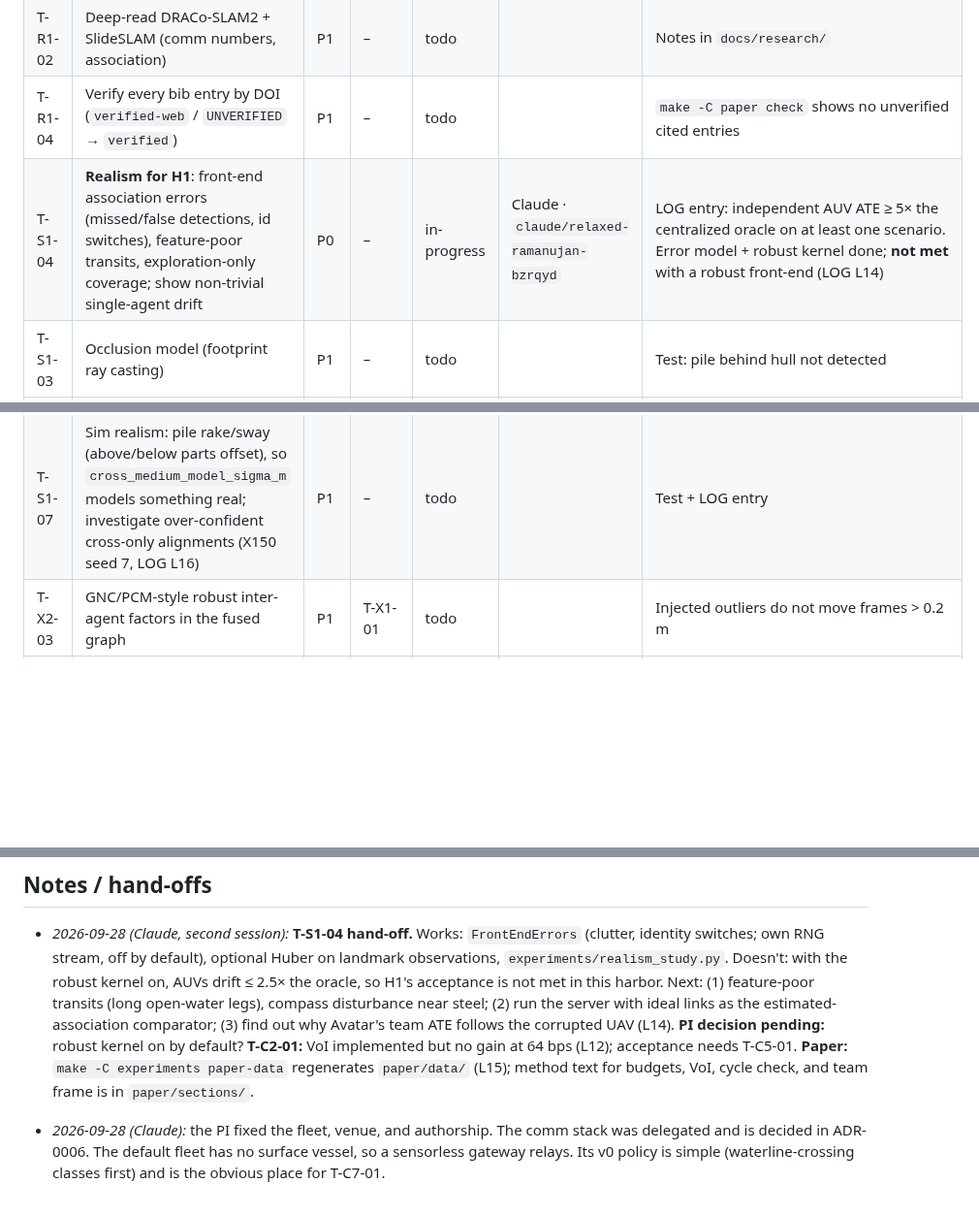
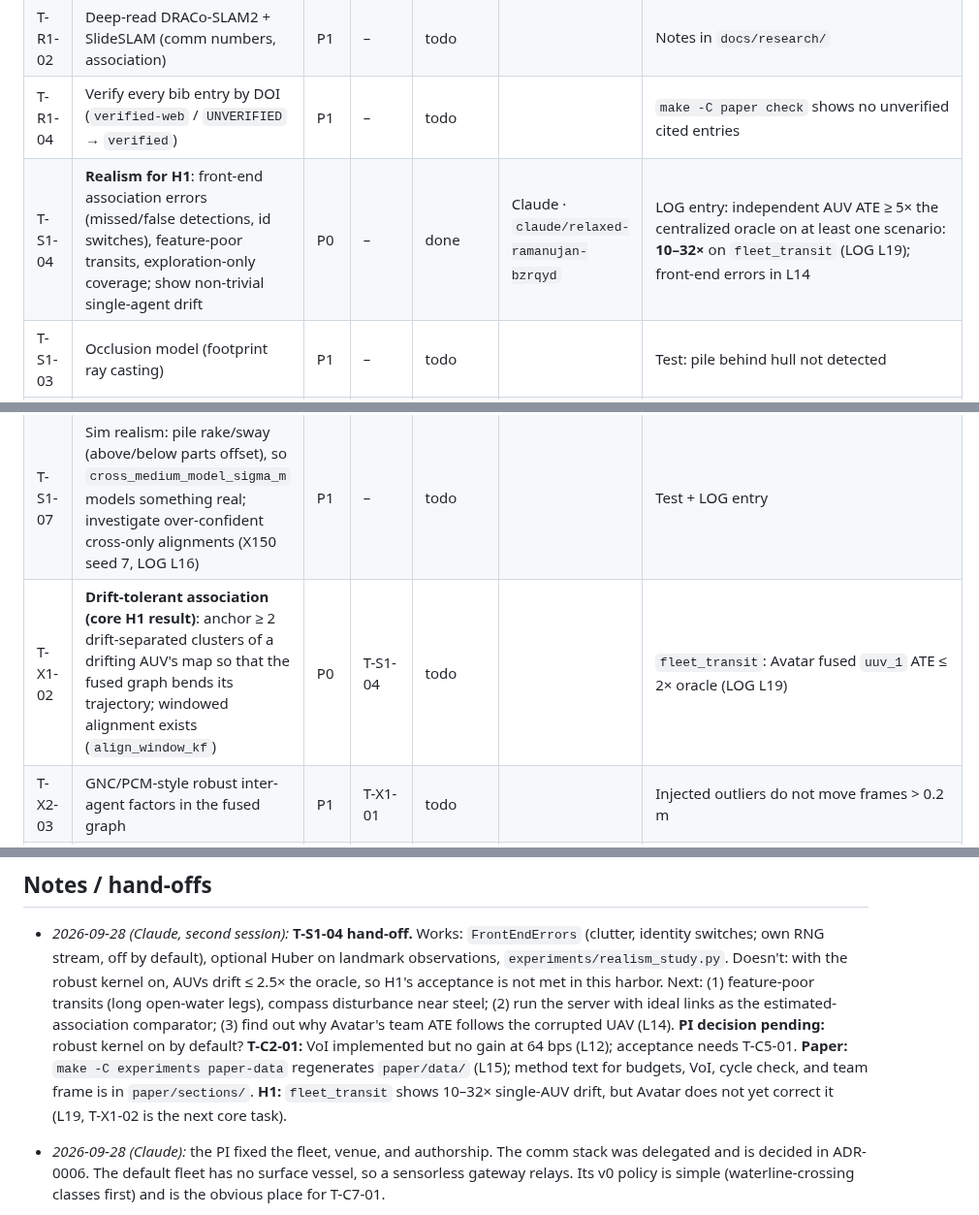
Before and after one commit to lesaf92/avatar_slam, a Markdown page: docs/TASKS.md, 3 parts joined by grey strips. Shown at 97% size. GitHub-like rendering; blank space fills up the shorter version.

```diff
--- a/docs/TASKS.md
+++ b/docs/TASKS.md
@@ -30,13 +30,14 @@ Status values: `todo` · `in-progress` · `review` · `done` · `blocked`.
 | T-R1-01 | **Deep-read *Above and Below*** (method, association, data, code). Update ledger N3 and the Paper A positioning | P0 | – | todo | | Notes in `docs/research/above_and_below.md`; N3 status updated |
 | T-R1-02 | Deep-read DRACo-SLAM2 + SlideSLAM (comm numbers, association) | P1 | – | todo | | Notes in `docs/research/` |
 | T-R1-04 | Verify every bib entry by DOI (`verified-web` / `UNVERIFIED` → `verified`) | P1 | – | todo | | `make -C paper check` shows no unverified cited entries |
-| T-S1-04 | **Realism for H1**: front-end association errors (missed/false detections, id switches), feature-poor transits, exploration-only coverage; show non-trivial single-agent drift | P0 | – | in-progress | Claude · `claude/relaxed-ramanujan-bzrqyd` | LOG entry: independent AUV ATE ≥ 5× the centralized oracle on at least one scenario. Error model + robust kernel done; **not met** with a robust front-end (LOG L14) |
+| T-S1-04 | **Realism for H1**: front-end association errors (missed/false detections, id switches), feature-poor transits, exploration-only coverage; show non-trivial single-agent drift | P0 | – | done | Claude · `claude/relaxed-ramanujan-bzrqyd` | LOG entry: independent AUV ATE ≥ 5× the centralized oracle on at least one scenario: **10–32×** on `fleet_transit` (LOG L19); front-end errors in L14 |
 | T-S1-03 | Occlusion model (footprint ray casting) | P1 | – | todo | | Test: pile behind hull not detected |
 | T-S1-05 | Profile + speed up decentralized runs (incremental solves, cached marginals) | P1 | – | done | Claude · `claude/relaxed-ramanujan-bzrqyd` | 600 s harbour ≤ 60 s wall: 49 s (LOG L10) |
 | T-X2-02 | **Team frame-graph cycle consistency**: reject `T_ij` inconsistent with `T_ik ∘ T_kj` (evidence: all 4 wrong alignments in 20 seeds were ugv_0↔auv_1, pairs with no true overlap) | P0 | T-X1-01 | done | Claude · `claude/relaxed-ramanujan-bzrqyd` | 0 wrong alignments over 50 seeds (`experiments/association_precision.py`): 14 → 0, no correct one vetoed (LOG L11) |
 | T-X2-01 | Aliasing-grid scenario + association benchmark → `paper/data/` | P1 | T-S4-02 | todo | | CSV with precision/recall per seed |
 | T-X2-04 | Team frame fusion: pose graph over agent frames from all cycle-consistent estimates (`team_frames`) | P1 | T-X2-02 | done | Claude · `claude/relaxed-ramanujan-bzrqyd` | Beats the least-σ chain on seeds with a biased edge (LOG L16) |
 | T-S1-07 | Sim realism: pile rake/sway (above/below parts offset), so `cross_medium_model_sigma_m` models something real; investigate over-confident cross-only alignments (X150 seed 7, LOG L16) | P1 | – | todo | | Test + LOG entry |
+| T-X1-02 | **Drift-tolerant association (core H1 result)**: anchor ≥ 2 drift-separated clusters of a drifting AUV's map so that the fused graph bends its trajectory; windowed alignment exists (`align_window_kf`) | P0 | T-S1-04 | todo | | `fleet_transit`: Avatar fused `uuv_1` ATE ≤ 2× oracle (LOG L19) |
 | T-X2-03 | GNC/PCM-style robust inter-agent factors in the fused graph | P1 | T-X1-01 | todo | | Injected outliers do not move frames > 0.2 m |
 | T-C2-01 | **VoI-per-byte digest scheduler** (replace heuristic in `build_digests`) | P0 | T-B1-02 | in-progress | Claude · `claude/relaxed-ramanujan-bzrqyd` | H2 curve: ≥ 90 % accuracy at ≤ 20 % bytes vs. FIFO. Implemented (`avatar/comm/scheduler.py`); no measurable gain at M64 yet (LOG L12); needs the T-C5-01 sweep |
 | T-C3-01 | Surface gateway: store-and-forward relay RF ↔ acoustic with dedup (v0 policy, ADR-0006) | P0 | T-C1-01 | done | Claude · `claude/relaxed-ramanujan-bzrqyd` | UAV↔UUV alignment through the relay in `harbor_fleet` (test_fleet.py) |
@@ -122,7 +123,9 @@ Status values: `todo` · `in-progress` · `review` · `done` · `blocked`.
   robust kernel on by default? **T-C2-01:** VoI implemented but no gain at
   64 bps (L12); acceptance needs T-C5-01. **Paper:** `make -C experiments
   paper-data` regenerates `paper/data/` (L15); method text for budgets, VoI,
-  cycle check, and team frame is in `paper/sections/`.
+  cycle check, and team frame is in `paper/sections/`. **H1:** `fleet_transit`
+  shows 10–32× single-AUV drift, but Avatar does not yet correct it (L19,
+  T-X1-02 is the next core task).
 
 - *2026-09-28 (Claude):* the PI fixed the fleet, venue, and authorship. The
   comm stack was delegated and is decided in ADR-0006. The default fleet has no
```
Also changed, not shown: docs/LOG.md (+41 -0 lines).
